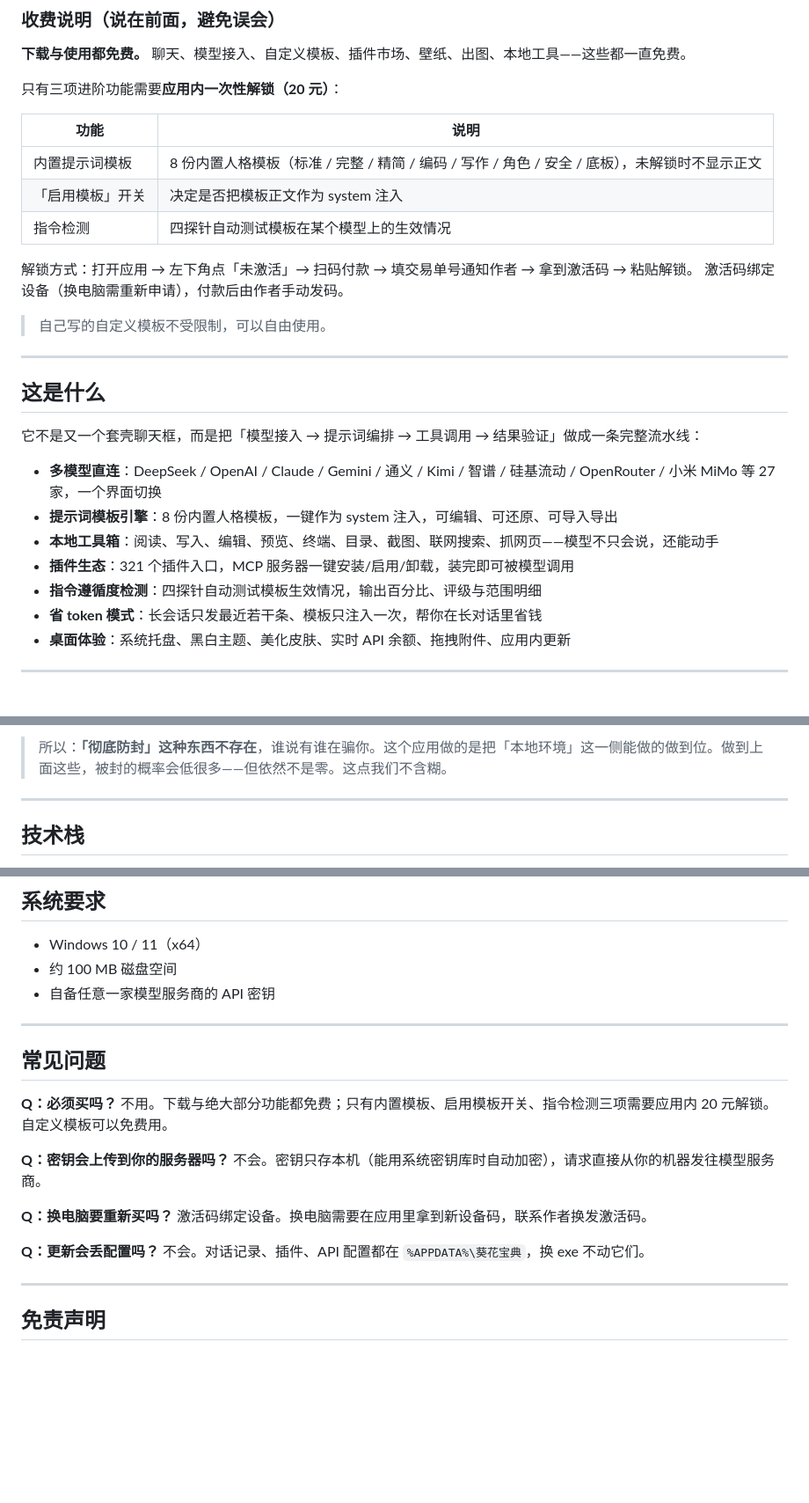
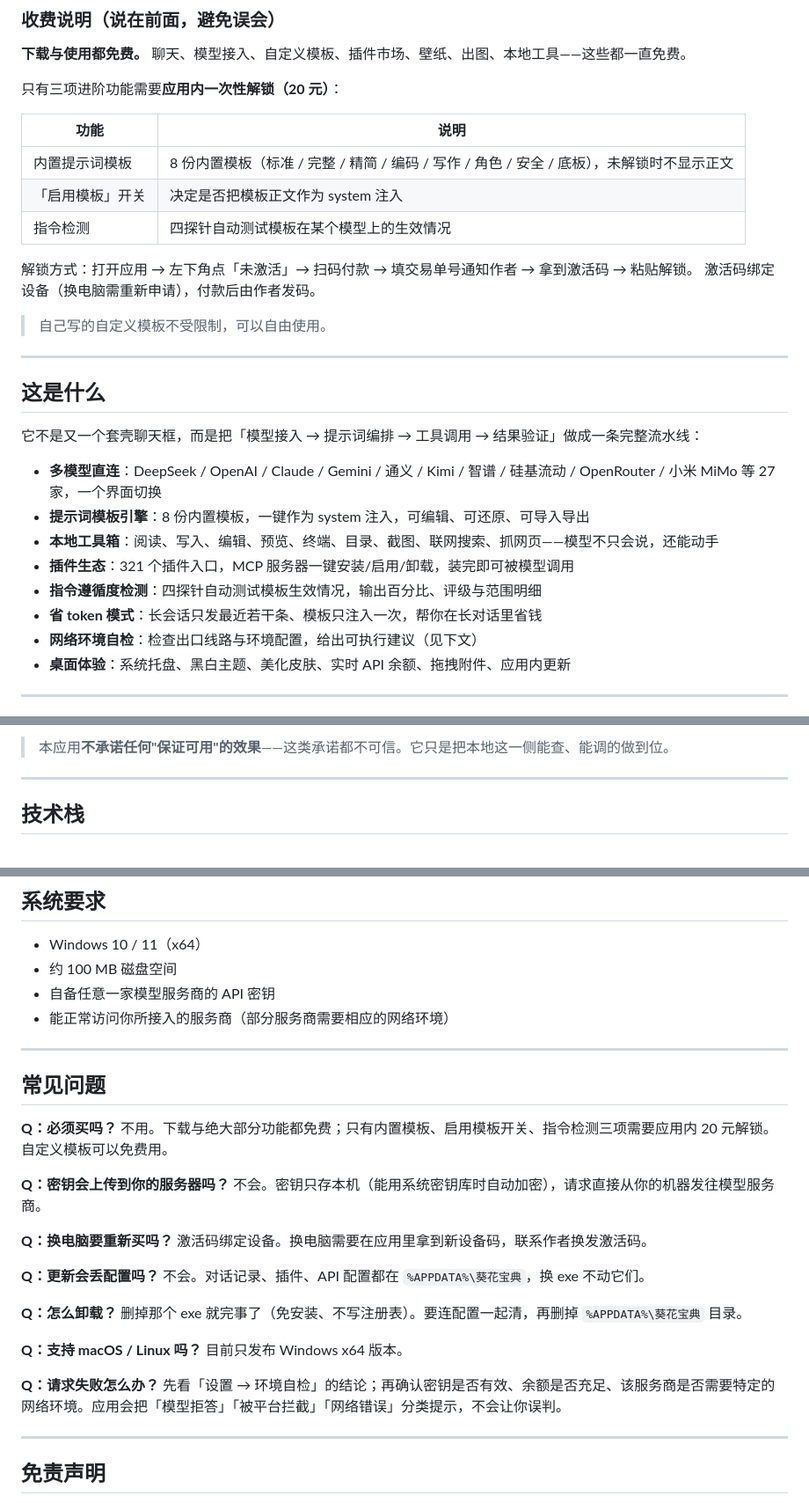
Before and after one commit to beizheguangdexiangrikui/kuihua, a Markdown page: README.md, 3 parts joined by grey strips. Shown at 88% size. GitHub-like rendering; blank space fills up the shorter version.

```diff
--- a/README.md
+++ b/README.md
@@ -23,12 +23,12 @@
 
 | 功能 | 说明 |
 |---|---|
-| 内置提示词模板 | 8 份内置人格模板（标准 / 完整 / 精简 / 编码 / 写作 / 角色 / 安全 / 底板），未解锁时不显示正文 |
+| 内置提示词模板 | 8 份内置模板（标准 / 完整 / 精简 / 编码 / 写作 / 角色 / 安全 / 底板），未解锁时不显示正文 |
 | 「启用模板」开关 | 决定是否把模板正文作为 system 注入 |
 | 指令检测 | 四探针自动测试模板在某个模型上的生效情况 |
 
 解锁方式：打开应用 → 左下角点「未激活」→ 扫码付款 → 填交易单号通知作者 → 拿到激活码 → 粘贴解锁。
-激活码绑定设备（换电脑需重新申请），付款后由作者手动发码。
+激活码绑定设备（换电脑需重新申请），付款后由作者发码。
 
 > 自己写的自定义模板不受限制，可以自由使用。
 
@@ -39,11 +39,12 @@
 它不是又一个套壳聊天框，而是把「模型接入 → 提示词编排 → 工具调用 → 结果验证」做成一条完整流水线：
 
 - **多模型直连**：DeepSeek / OpenAI / Claude / Gemini / 通义 / Kimi / 智谱 / 硅基流动 / OpenRouter / 小米 MiMo 等 27 家，一个界面切换
-- **提示词模板引擎**：8 份内置人格模板，一键作为 system 注入，可编辑、可还原、可导入导出
+- **提示词模板引擎**：8 份内置模板，一键作为 system 注入，可编辑、可还原、可导入导出
 - **本地工具箱**：阅读、写入、编辑、预览、终端、目录、截图、联网搜索、抓网页——模型不只会说，还能动手
 - **插件生态**：321 个插件入口，MCP 服务器一键安装/启用/卸载，装完即可被模型调用
 - **指令遵循度检测**：四探针自动测试模板生效情况，输出百分比、评级与范围明细
 - **省 token 模式**：长会话只发最近若干条、模板只注入一次，帮你在长对话里省钱
+- **网络环境自检**：检查出口线路与环境配置，给出可执行建议（见下文）
 - **桌面体验**：系统托盘、黑白主题、美化皮肤、实时 API 余额、拖拽附件、应用内更新
 
 ---
@@ -188,5 +189,5 @@
 
-> 所以：**「彻底防封」这种东西不存在**，谁说有谁在骗你。这个应用做的是把「本地环境」这一侧能做的做到位。做到上面这些，被封的概率会低很多——但依然不是零。这点我们不含糊。
+> 本应用**不承诺任何"保证可用"的效果**——这类承诺都不可信。它只是把本地这一侧能查、能调的做到位。
 
 ---
 
@@ -205,6 +206,7 @@
 - Windows 10 / 11（x64）
 - 约 100 MB 磁盘空间
 - 自备任意一家模型服务商的 API 密钥
+- 能正常访问你所接入的服务商（部分服务商需要相应的网络环境）
 
 ---
 
@@ -221,6 +223,15 @@
 
 **Q：更新会丢配置吗？**
 不会。对话记录、插件、API 配置都在 `%APPDATA%\葵花宝典`，换 exe 不动它们。
+
+**Q：怎么卸载？**
+删掉那个 exe 就完事了（免安装、不写注册表）。要连配置一起清，再删掉 `%APPDATA%\葵花宝典` 目录。
+
+**Q：支持 macOS / Linux 吗？**
+目前只发布 Windows x64 版本。
+
+**Q：请求失败怎么办？**
+先看「设置 → 环境自检」的结论；再确认密钥是否有效、余额是否充足、该服务商是否需要特定的网络环境。应用会把「模型拒答」「被平台拦截」「网络错误」分类提示，不会让你误判。
 
 ---
 
```
Also changed, not shown: other parts of README.md (+55 -38 lines).
